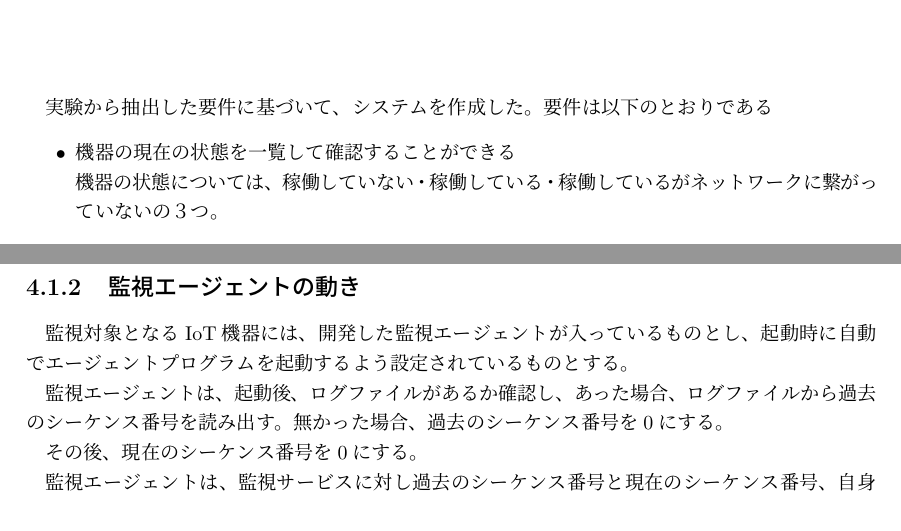
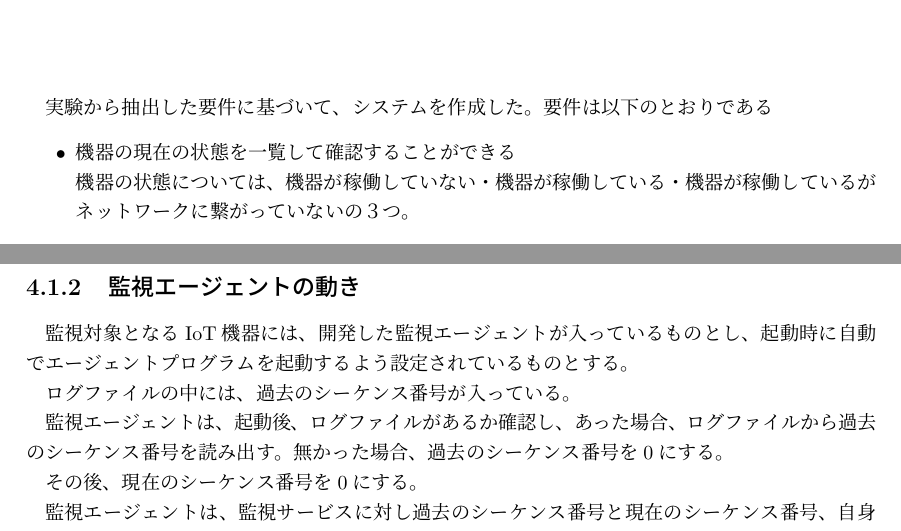
Before and after one commit to miyasakakoki/MasterThesis, a LaTeX thesis (thesis.tex, which reads implementation.tex): two parts of page 11 of 16, joined at a grey line, cut so that both start at the same text. Compiled offline with pLaTeX and dvipdfmx.

Commit message:
アドバイスを受け、追記

```diff
--- a/implementation.tex
+++ b/implementation.tex
@@ -2,7 +2,7 @@
 要件は以下のとおりである
 \begin{itemize}
 	\item 機器の現在の状態を一覧して確認することができる\\
-		機器の状態については、稼働していない・稼働している・稼働しているがネットワークに繋がっていないの３つ。
+		機器の状態については、機器が稼働していない・機器が稼働している・機器が稼働しているがネットワークに繋がっていないの３つ。
 	\item 機器の過去の状態を時刻と共に確認・取得することができる\\
 		各機器の状態について、いつからいつまで稼働していたのか、容易に確認することができる必要がある。
 	\item 機器の停止、再起動を行うことができる\\
@@ -15,6 +15,9 @@
 
 \subsection{監視エージェントの動き}
 監視対象となるIoT機器には、開発した監視エージェントが入っているものとし、起動時に自動でエージェントプログラムを起動するよう設定されているものとする。
+
+
+ログファイルの中には、過去のシーケンス番号が入っている。
 
 監視エージェントは、起動後、ログファイルがあるか確認し、あった場合、ログファイルから過去のシーケンス番号を読み出す。
 無かった場合、過去のシーケンス番号を0にする。
```
Also changed, not shown: thesis.pdf.
